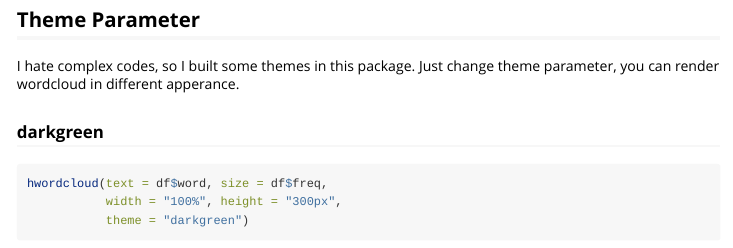
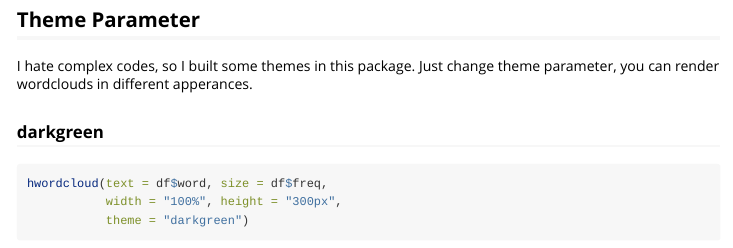
Before and after one commit to phgis/hwordcloud, an R Markdown document (vignettes/hwordcloud.Rmd): the page in a window 1100 px wide, from 1040 px down. Rendered offline with R 4.5, knitr and Pandoc, with nearby package versions; some code elsewhere in the file could not run offline.

Commit message:
fix typos

```diff
--- a/vignettes/hwordcloud.Rmd
+++ b/vignettes/hwordcloud.Rmd
@@ -60,7 +60,7 @@ hwordcloud(text = df$word, size = df$freq,
 
 ## Theme Parameter
 
-I hate complex codes, so I built some themes in this package. Just change theme parameter, you can render wordcloud in different apperance.
+I hate complex codes, so I built some themes in this package. Just change theme parameter, you can render wordclouds in different apperances.
 
 
 ### darkgreen
```
Also changed, not shown: inst/examples/hwordcloud/app.R (+1 -0 lines), 2 other files.
